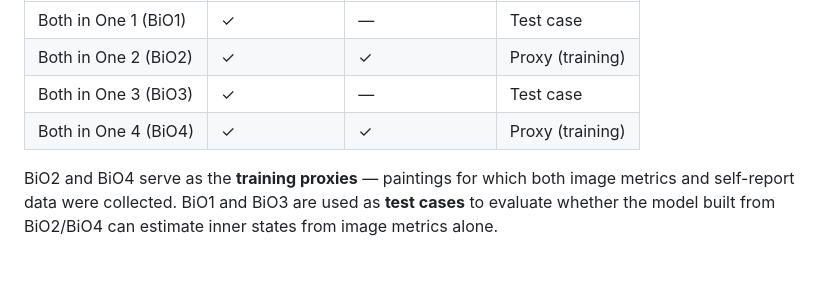
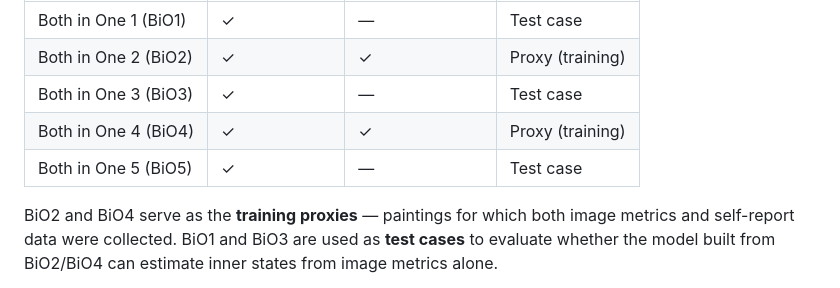
Before and after one commit to julietaarco/Both-in-One, a Markdown page: README.md, the part around the change. Drawn GitHub-style; blank space fills up the shorter version.

```diff
--- a/README.md
+++ b/README.md
@@ -35,6 +35,7 @@ The dataset covers a series of hand-drawn and hand-painted works rendered in **p
 | Both in One 2 (BiO2) | ✓ | ✓ | Proxy (training) |
 | Both in One 3 (BiO3) | ✓ | — | Test case |
 | Both in One 4 (BiO4) | ✓ | ✓ | Proxy (training)  |
+| Both in One 5 (BiO5) | ✓ | — | Test case |
 
 BiO2 and BiO4 serve as the **training proxies** — paintings for which both image metrics and self-report data were collected. BiO1 and BiO3 are used as **test cases** to evaluate whether the model built from BiO2/BiO4 can estimate inner states from image metrics alone.
 
```
